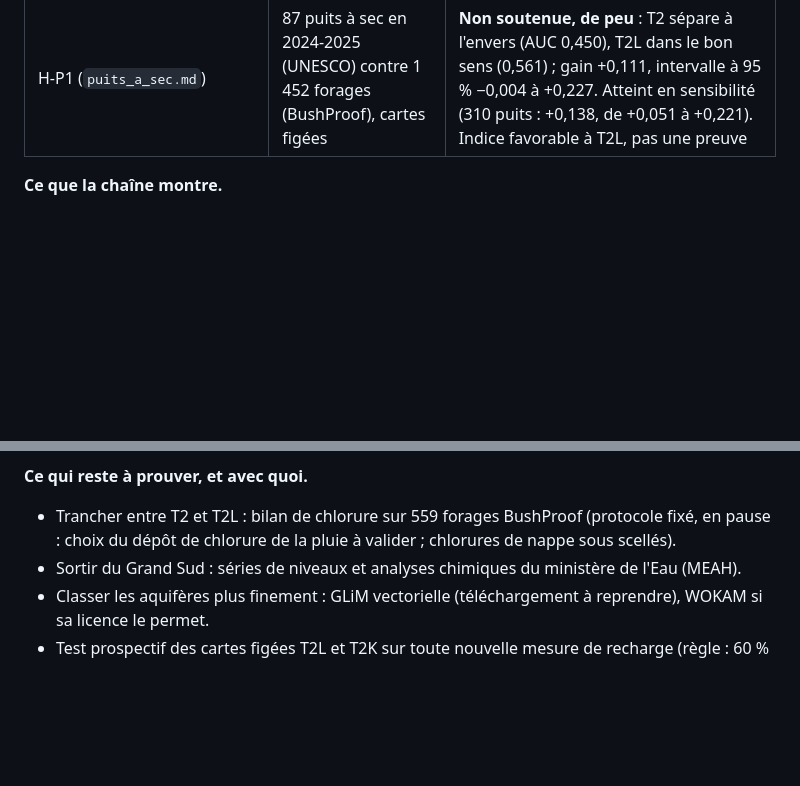
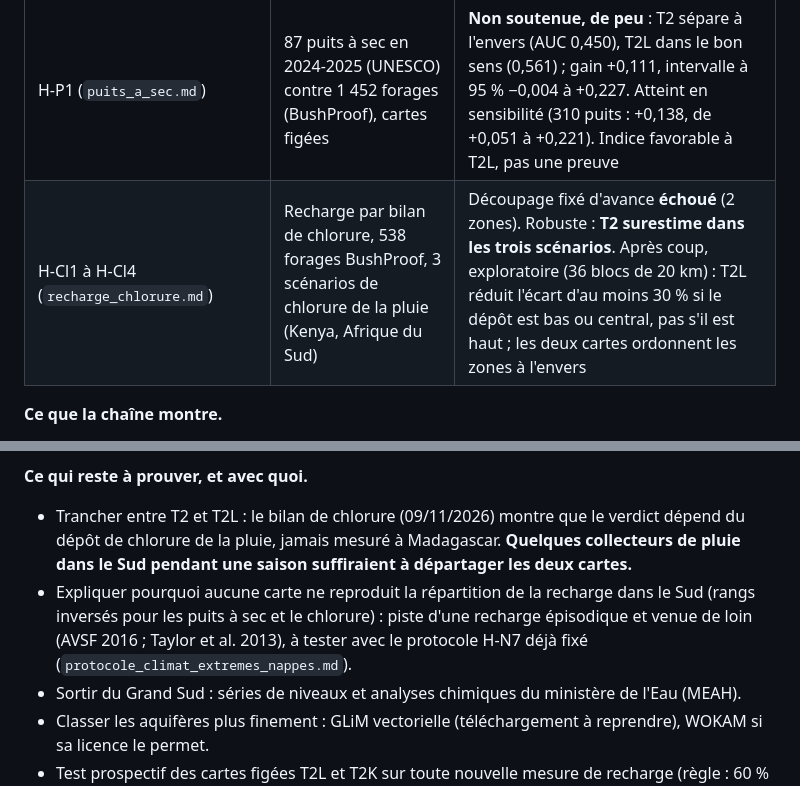
Before and after one commit to arofarmbio-create/Makyclimat, a Markdown page: validation/methodologie_these.md, 2 parts joined by grey strips. Drawn GitHub-style; blank space fills up the shorter version.

Commit message:
Note de méthode 7.1 : résultat du bilan de chlorure et suite (chlorure de la pluie, H-N7)
Co-Authored-By: Claude Opus 5.5 <noreply@anthropic.com>

```diff
--- a/validation/methodologie_these.md
+++ b/validation/methodologie_these.md
@@ -304,6 +304,7 @@ des pays d'Afrique ; Madagascar est le cas d'étude.
 | H-L1, H-L2 (`recharge_locale.md`) | Correction par les 12 mesures malgaches (T2L), validation par groupes de sites à moins de 20 km | **Non soutenues** : 2 sites retrouvés sur 12 ; erreur médiane 0,90 (log₁₀) contre 0,69 sans correction. La validation site par site donnait 0,33 : 12 sites ne valent que 8 informations indépendantes. Le groupe « autres » du BGS mélange des nappes opposées (sables de l'Androy, karst de Toliara) |
 | H-K1, H-K2 (`recharge_karst.md`) | Recharge propre au karst (T2K), d'après Wan et al. 2024 | Formellement soutenues mais **non discriminantes** : T2 réussissait déjà le contrôle (erreur du protocole relevée et documentée) ; aucune amélioration à Toliara (38 → 43 mm/an pour 80 à 195 mesurés). Décision : sensibilité figée (option A) |
 | H-P1 (`puits_a_sec.md`) | 87 puits à sec en 2024-2025 (UNESCO) contre 1 452 forages (BushProof), cartes figées | **Non soutenue, de peu** : T2 sépare à l'envers (AUC 0,450), T2L dans le bon sens (0,561) ; gain +0,111, intervalle à 95 % −0,004 à +0,227. Atteint en sensibilité (310 puits : +0,138, de +0,051 à +0,221). Indice favorable à T2L, pas une preuve |
+| H-Cl1 à H-Cl4 (`recharge_chlorure.md`) | Recharge par bilan de chlorure, 538 forages BushProof, 3 scénarios de chlorure de la pluie (Kenya, Afrique du Sud) | Découpage fixé d'avance **échoué** (2 zones). Robuste : **T2 surestime dans les trois scénarios**. Après coup, exploratoire (36 blocs de 20 km) : T2L réduit l'écart d'au moins 30 % si le dépôt est bas ou central, pas s'il est haut ; les deux cartes ordonnent les zones à l'envers |
 
 **Ce que la chaîne montre.**
 1. La limite du transfert n'est pas d'abord le **nombre** de mesures locales, mais la **classification des aquifères**
@@ -337,8 +338,12 @@ des pays d'Afrique ; Madagascar est le cas d'étude.
   validité. Les deux sont complémentaires ; leurs publications pourront servir de référence indépendante.
 
 **Ce qui reste à prouver, et avec quoi.**
-- Trancher entre T2 et T2L : bilan de chlorure sur 559 forages BushProof (protocole fixé, en pause : choix du dépôt de
-  chlorure de la pluie à valider ; chlorures de nappe sous scellés).
+- Trancher entre T2 et T2L : le bilan de chlorure (09/11/2026) montre que le verdict dépend du dépôt de chlorure de la
+  pluie, jamais mesuré à Madagascar. **Quelques collecteurs de pluie dans le Sud pendant une saison suffiraient à
+  départager les deux cartes.**
+- Expliquer pourquoi aucune carte ne reproduit la répartition de la recharge dans le Sud (rangs inversés pour les
+  puits à sec et le chlorure) : piste d'une recharge épisodique et venue de loin (AVSF 2016 ; Taylor et al. 2013),
+  à tester avec le protocole H-N7 déjà fixé (`protocole_climat_extremes_nappes.md`).
 - Sortir du Grand Sud : séries de niveaux et analyses chimiques du ministère de l'Eau (MEAH).
 - Classer les aquifères plus finement : GLiM vectorielle (téléchargement à reprendre), WOKAM si sa licence le permet.
 - Test prospectif des cartes figées T2L et T2K sur toute nouvelle mesure de recharge (règle : 60 % des sites retrouvés).
```
